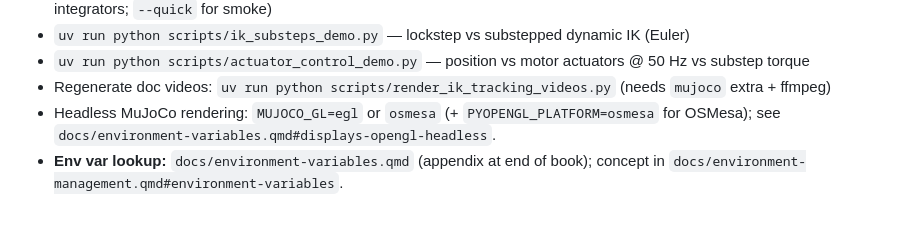
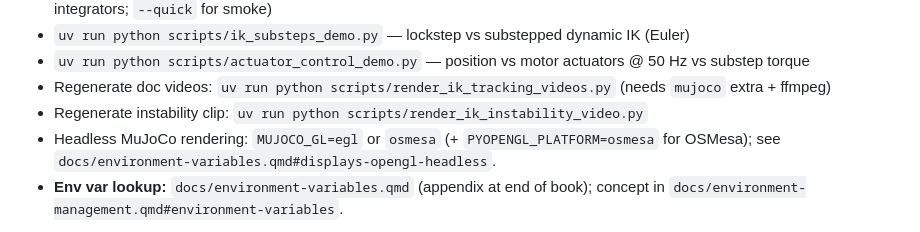
Before and after one commit to LearningFromEmbodiedExperienceLab/onboarding, a Markdown page: AGENTS.md, the part around the change. Drawn GitHub-style.

Commit message:
Document render_ik_instability_video.py in AGENTS.md
Co-authored-by: Agent-3154 <Agent-3154@users.noreply.github.com>

```diff
--- a/AGENTS.md
+++ b/AGENTS.md
@@ -56,6 +56,7 @@ Robotics sim smoke test (after `bash scripts/fetch_menagerie_assets.sh`):
 - `uv run python scripts/ik_substeps_demo.py` — lockstep vs substepped dynamic IK (Euler)
 - `uv run python scripts/actuator_control_demo.py` — position vs motor actuators @ 50 Hz vs substep torque
 - Regenerate doc videos: `uv run python scripts/render_ik_tracking_videos.py` (needs `mujoco` extra + ffmpeg)
+- Regenerate instability clip: `uv run python scripts/render_ik_instability_video.py`
 - Headless MuJoCo rendering: `MUJOCO_GL=egl` or `osmesa` (+ `PYOPENGL_PLATFORM=osmesa` for OSMesa); see `docs/environment-variables.qmd#displays-opengl-headless`.
 - **Env var lookup:** `docs/environment-variables.qmd` (appendix at end of book); concept in `docs/environment-management.qmd#environment-variables`.
 
```
